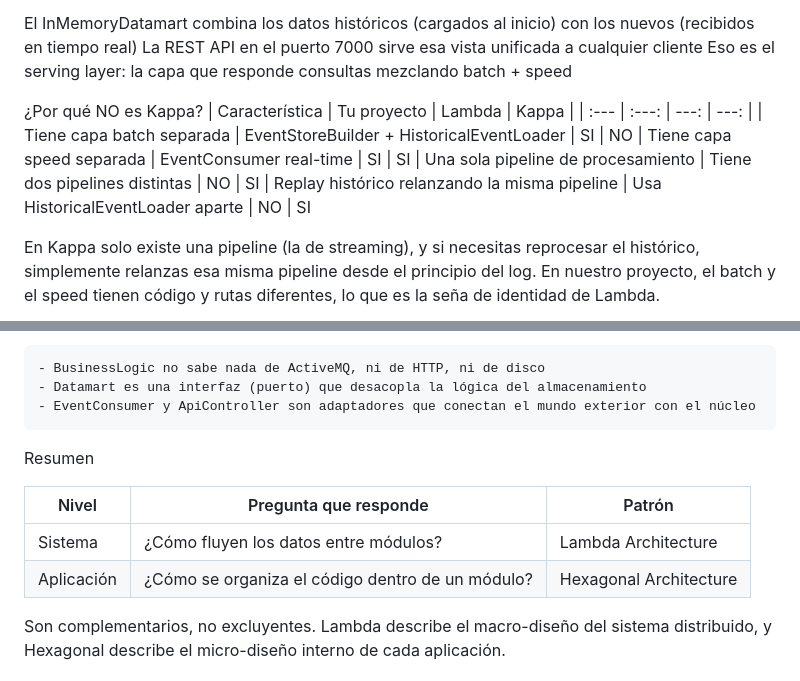
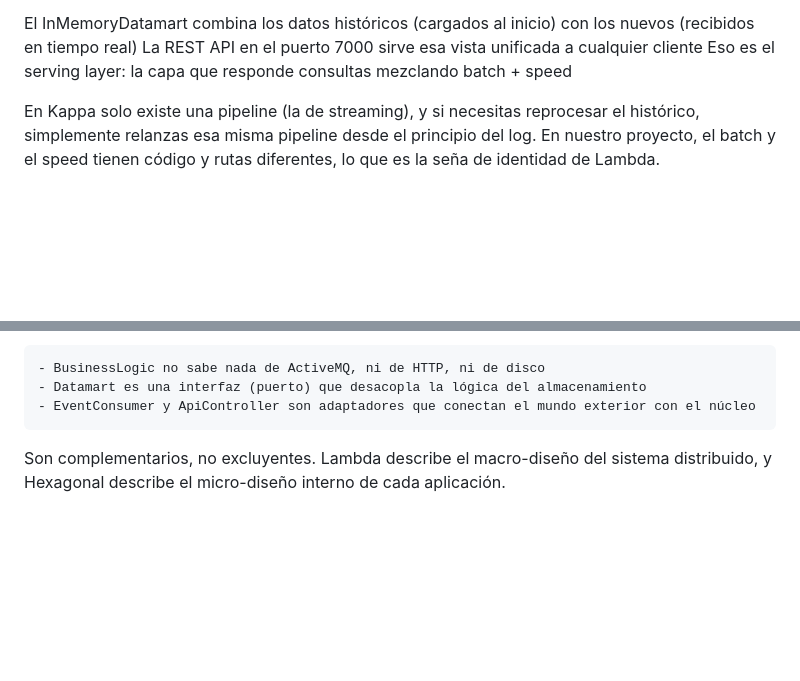
Before and after one commit to RubenPerdomo159/Housing-Predictor, a Markdown page: README.md, 2 parts joined by grey strips. Rendered like a GitHub page; blank space fills up the shorter version.

Commit message:
Update README by removing Kappa comparison and summary
Removed comparison table and summary section from README.

```diff
--- a/README.md
+++ b/README.md
@@ -147,17 +147,6 @@ El InMemoryDatamart combina los datos históricos (cargados al inicio) con los n
 La REST API en el puerto 7000 sirve esa vista unificada a cualquier cliente
 Eso es el serving layer: la capa que responde consultas mezclando batch + speed
 
-
-
-
-¿Por qué NO es Kappa?
-| Característica | Tu proyecto | Lambda | Kappa |
-| :--- | :---: | ---: | ---: |
-| Tiene capa batch separada |  EventStoreBuilder + HistoricalEventLoader | SI | NO
-| Tiene capa speed separada |  EventConsumer real-time | SI | SI
-| Una sola pipeline de procesamiento |  Tiene dos pipelines distintas | NO | SI
-| Replay histórico relanzando la misma pipeline |  Usa HistoricalEventLoader aparte | NO | SI
-
 En Kappa solo existe una pipeline (la de streaming), y si necesitas reprocesar el histórico, simplemente relanzas esa misma pipeline desde el principio del log. En nuestro proyecto, el batch y el speed tienen código y rutas diferentes, lo que es la seña de identidad de Lambda.
 
 ![Logo del proyecto](Sistema.png)
@@ -187,13 +176,6 @@ housing-predictor/
     - BusinessLogic no sabe nada de ActiveMQ, ni de HTTP, ni de disco
     - Datamart es una interfaz (puerto) que desacopla la lógica del almacenamiento
     - EventConsumer y ApiController son adaptadores que conectan el mundo exterior con el núcleo
-Resumen
-
-
-| Nivel      | Pregunta que responde                     | Patrón                 |
-|------------|--------------------------------------------|-------------------------|
-| Sistema    | ¿Cómo fluyen los datos entre módulos?      | Lambda Architecture     |
-| Aplicación | ¿Cómo se organiza el código dentro de un módulo? | Hexagonal Architecture |
 
 
 Son complementarios, no excluyentes. Lambda describe el macro-diseño del sistema distribuido, y Hexagonal describe el micro-diseño interno de cada aplicación.
```
